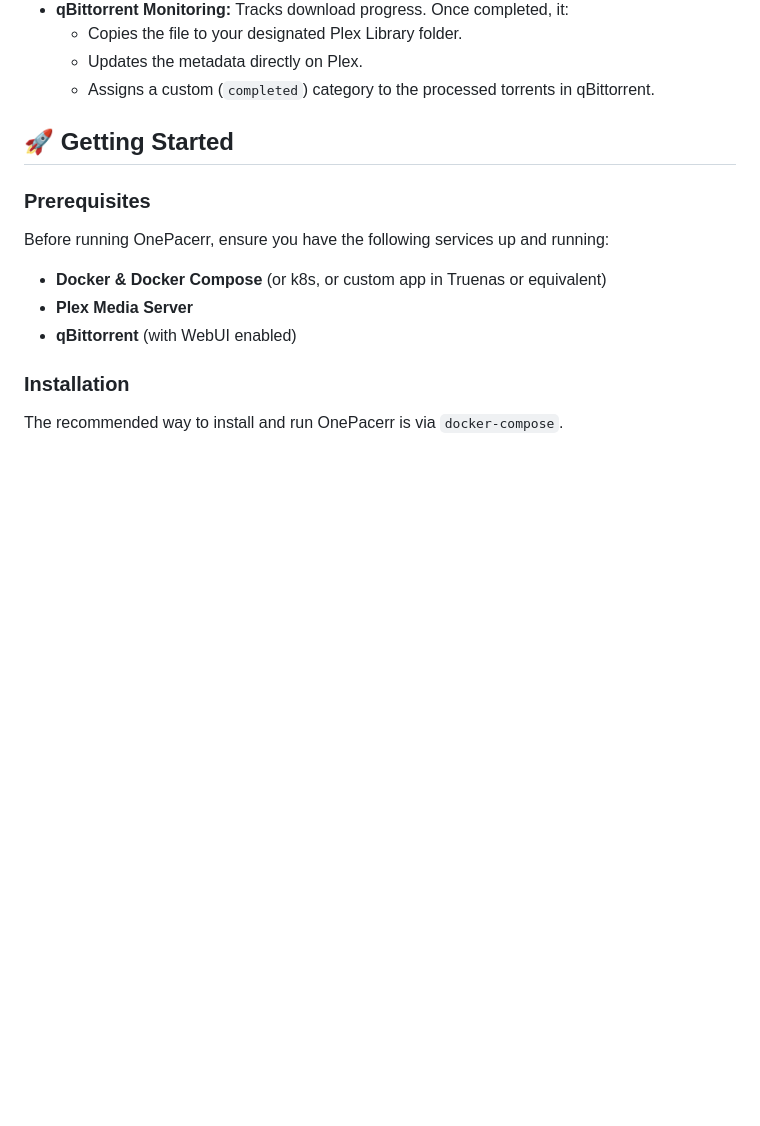
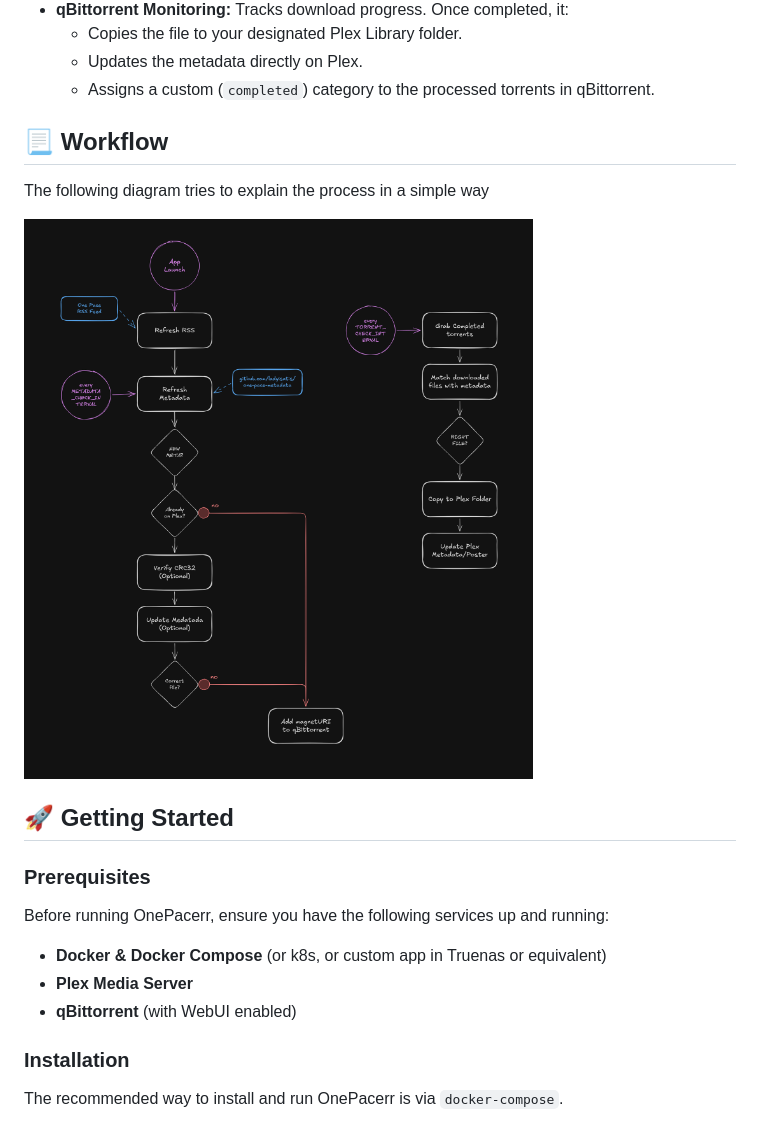
Before and after one commit to eltharynd/OnePacerr, a Markdown page: README.md, the part around the change. Rendered like a GitHub page; pictures changed too: docs/workflow.png (added); blank space fills up the shorter version.

Commit message:
workflow diagram

```diff
--- a/README.md
+++ b/README.md
@@ -28,6 +28,12 @@ episodes fully up to date.
   - Copies the file to your designated Plex Library folder.
   - Updates the metadata directly on Plex.
   - Assigns a custom (`completed`) category to the processed torrents in qBittorrent.
+
+## 📃 Workflow
+
+The following diagram tries to explain the process in a simple way
+
+![workflow](docs/workflow.png)
 
 ## 🚀 Getting Started
 
```
Also changed, not shown: 1 other file.
